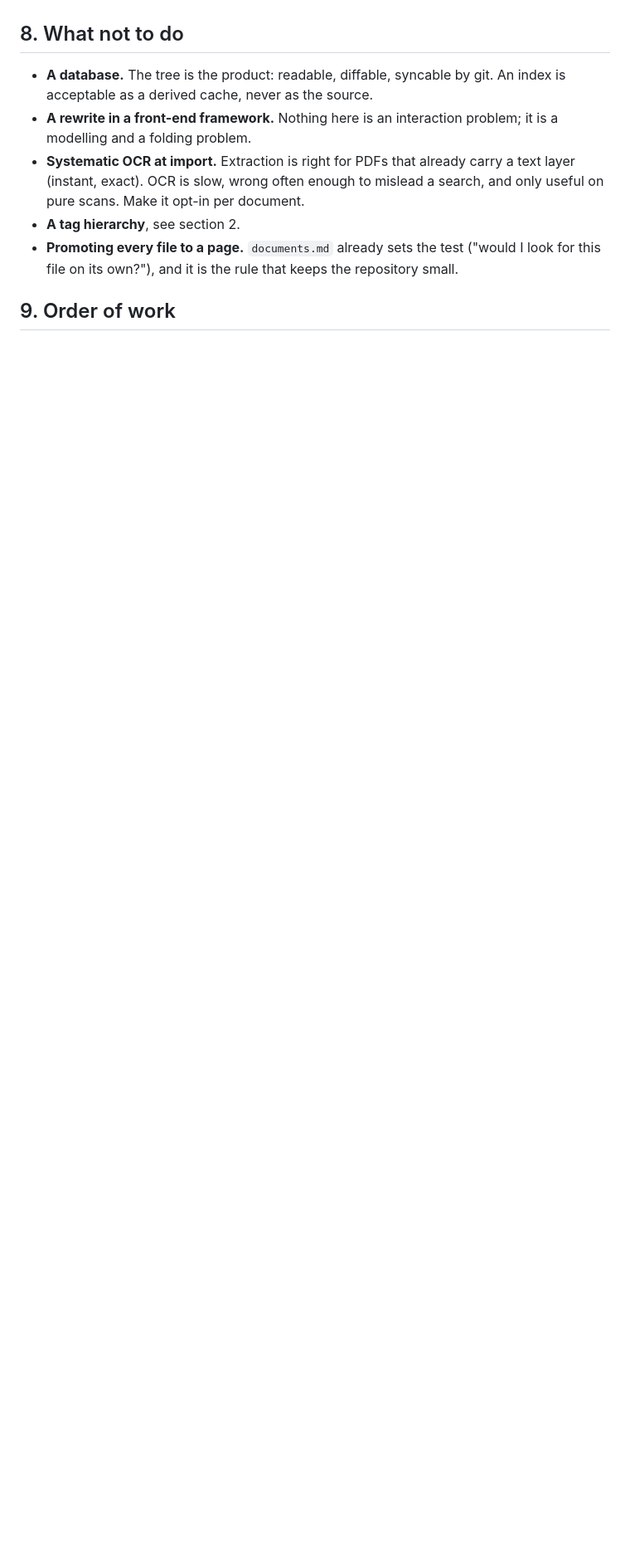
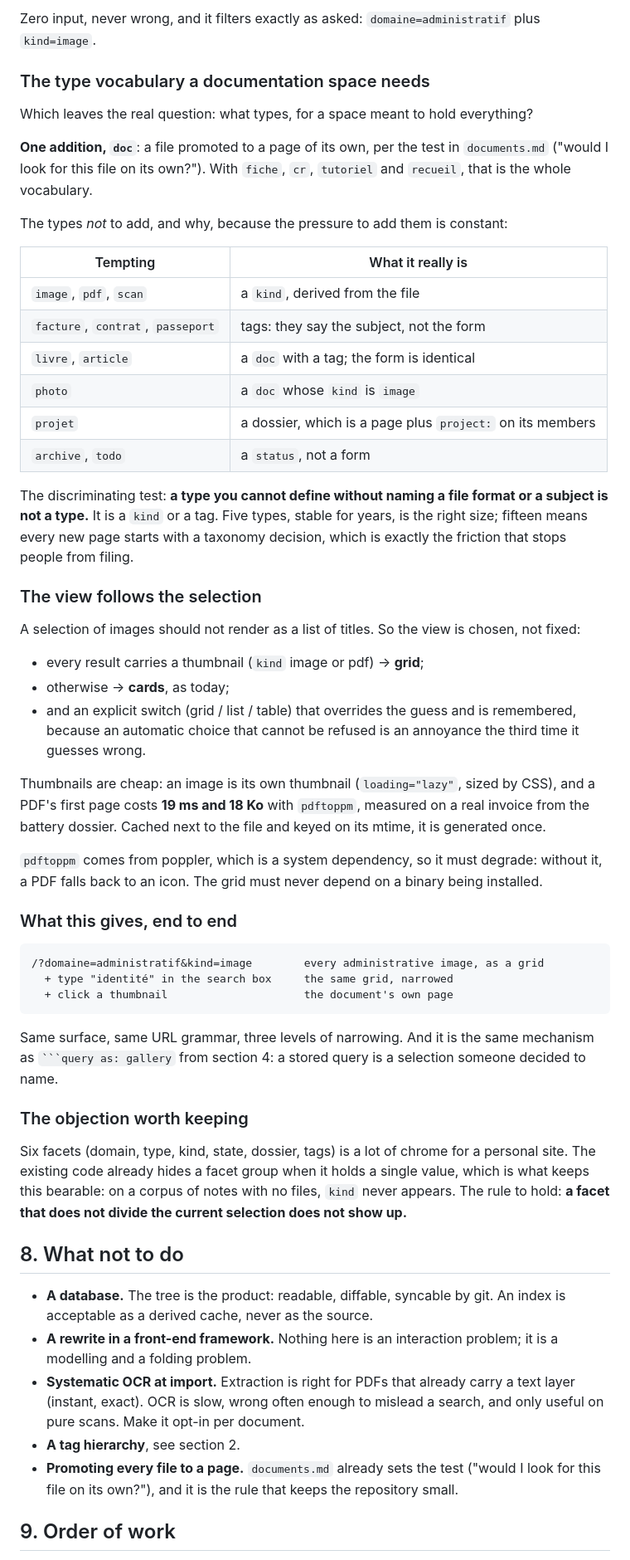
Before and after one commit to walcark/avallon, a Markdown page: docs/views.md, the part around one of its changes. Shown at 83% size. Rendered like a GitHub page; blank space fills up the shorter version.

````diff
--- a/docs/views.md
+++ b/docs/views.md
@@ -245,3 +259,69 @@ filter or they search.
+Zero input, never wrong, and it filters exactly as asked:
+`domaine=administratif` plus `kind=image`.
+
+### The type vocabulary a documentation space needs
+
+Which leaves the real question: what types, for a space meant to hold everything?
+
+**One addition, `doc`**: a file promoted to a page of its own, per the test in
+`documents.md` ("would I look for this file on its own?"). With `fiche`, `cr`,
+`tutoriel` and `recueil`, that is the whole vocabulary.
+
+The types *not* to add, and why, because the pressure to add them is constant:
+
+| Tempting | What it really is |
+| --- | --- |
+| `image`, `pdf`, `scan` | a `kind`, derived from the file |
+| `facture`, `contrat`, `passeport` | tags: they say the subject, not the form |
+| `livre`, `article` | a `doc` with a tag; the form is identical |
+| `photo` | a `doc` whose `kind` is `image` |
+| `projet` | a dossier, which is a page plus `project:` on its members |
+| `archive`, `todo` | a `status`, not a form |
+
+The discriminating test: **a type you cannot define without naming a file
+format or a subject is not a type.** It is a `kind` or a tag. Five types, stable
+for years, is the right size; fifteen means every new page starts with a
+taxonomy decision, which is exactly the friction that stops people from filing.
+
+### The view follows the selection
+
+A selection of images should not render as a list of titles. So the view is
+chosen, not fixed:
+
+- every result carries a thumbnail (`kind` image or pdf) → **grid**;
+- otherwise → **cards**, as today;
+- and an explicit switch (grid / list / table) that overrides the guess and is
+  remembered, because an automatic choice that cannot be refused is an
+  annoyance the third time it guesses wrong.
+
+Thumbnails are cheap: an image is its own thumbnail (`loading="lazy"`, sized by
+CSS), and a PDF's first page costs **19 ms and 18 Ko** with `pdftoppm`, measured
+on a real invoice from the battery dossier. Cached next to the file and keyed on
+its mtime, it is generated once.
+
+`pdftoppm` comes from poppler, which is a system dependency, so it must degrade:
+without it, a PDF falls back to an icon. The grid must never depend on a binary
+being installed.
+
+### What this gives, end to end
+
+```
+/?domaine=administratif&kind=image        every administrative image, as a grid
+  + type "identité" in the search box     the same grid, narrowed
+  + click a thumbnail                     the document's own page
+```
+
+Same surface, same URL grammar, three levels of narrowing. And it is the same
+mechanism as ` ```query as: gallery ` from section 4: a stored query is a
+selection someone decided to name.
+
+### The objection worth keeping
+
+Six facets (domain, type, kind, state, dossier, tags) is a lot of chrome for a
+personal site. The existing code already hides a facet group when it holds a
+single value, which is what keeps this bearable: on a corpus of notes with no
+files, `kind` never appears. The rule to hold: **a facet that does not divide
+the current selection does not show up.**
 
 ## 8. What not to do
 
````
Also changed, not shown: other parts of docs/views.md (+60 -44 lines).
